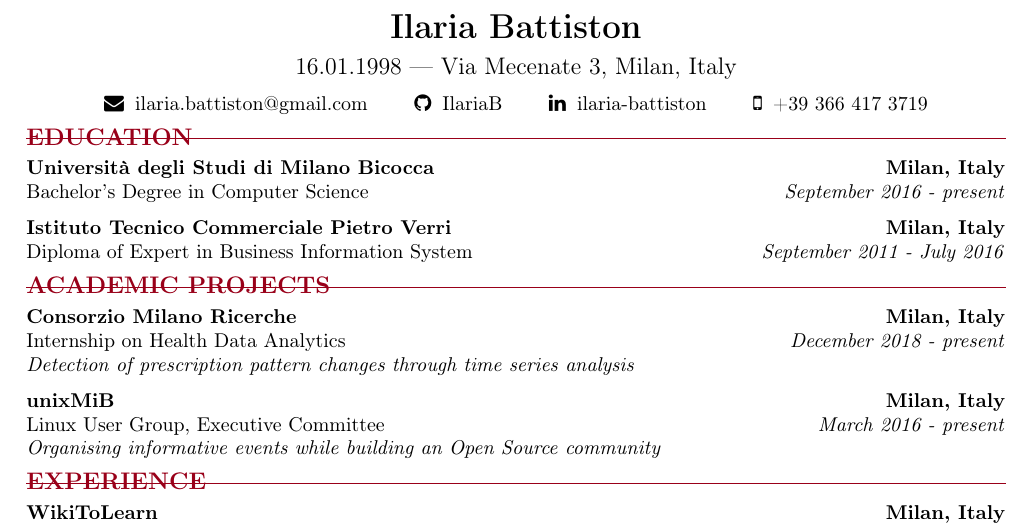
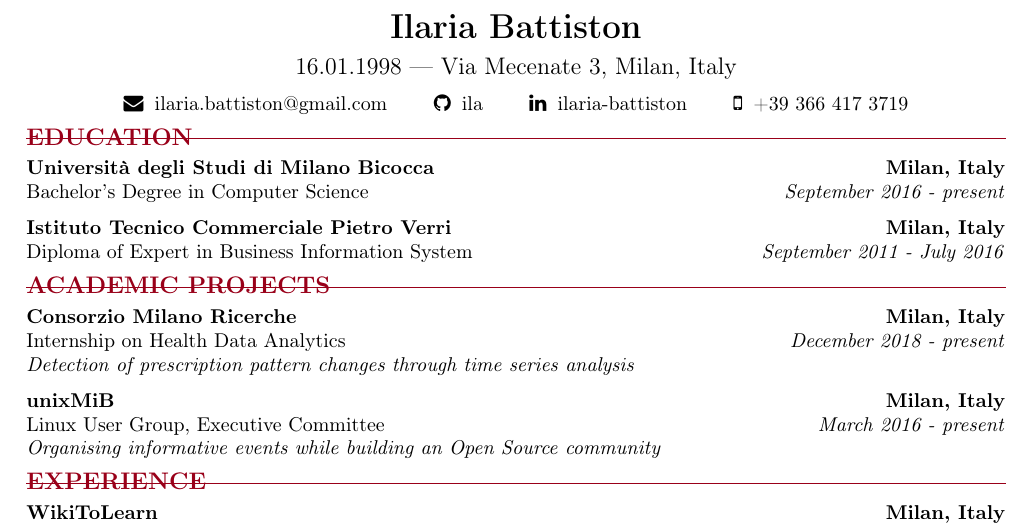
Before and after one commit to ila/Curriculum-Vitae, a LaTeX CV (Battiston Ilaria - CV.tex): part of the page, cut so that both start at the same text. Compiled offline with pdfLaTeX.

Commit message:
updated 8/04/19

```diff
--- a/Battiston Ilaria - CV.tex
+++ b/Battiston Ilaria - CV.tex
@@ -34,7 +34,7 @@
 
 		{\large 16.01.1998 --- Via Mecenate 3, Milan, Italy}
 
-		\faEnvelope $\:$ \href{mailto:ilaria.battiston@gmail.com}{ilaria.battiston@gmail.com} \qquad \faGithub $\:$ \href{https://github.com/IlariaB}{IlariaB} \qquad \faLinkedin $\:$ \href{https://www.linkedin.com/in/ilaria-battiston-a53014175/}{ilaria-battiston} \qquad \faMobilePhone $\:$ +39 366 417 3719
+		\faEnvelope $\:$ \href{mailto:ilaria.battiston@gmail.com}{ilaria.battiston@gmail.com} \qquad \faGithub $\:$ \href{https://github.com/ila}{ila} \qquad \faLinkedin $\:$ \href{https://www.linkedin.com/in/ilaria-battiston-a53014175/}{ilaria-battiston} \qquad \faMobilePhone $\:$ +39 366 417 3719
 	\end{center}
 
 	\section*{EDUCATION}
```
Also changed, not shown: Battiston Ilaria - CV.pdf.
